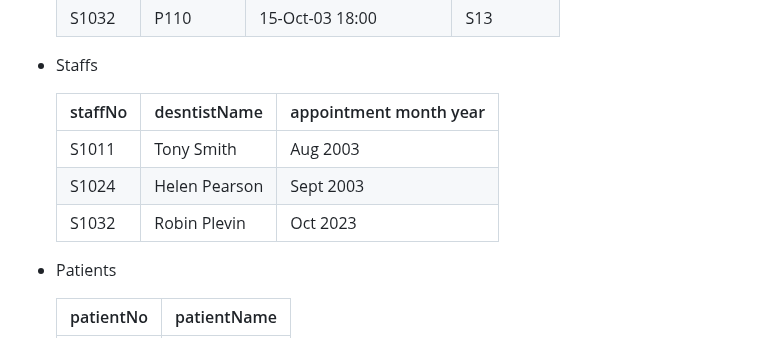
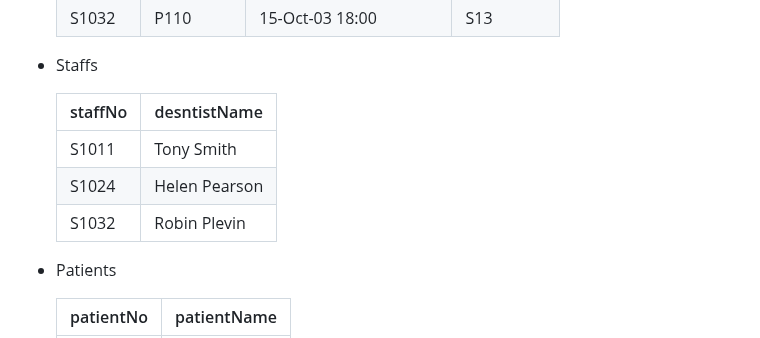
Before and after one commit to NIMUchanco/block3-adv-web, a Markdown page: exercises/normal-froms.md, the part around the change. Rendered like a GitHub page.

Commit message:
chabged one of the tables

```diff
--- a/exercises/normal-froms.md
+++ b/exercises/normal-froms.md
@@ -44,11 +44,11 @@
 
 - Staffs
 
-  | staffNo | desntistName  | appointment month year |
-  | ------- | ------------- | ---------------------- |
-  | S1011   | Tony Smith    | Aug 2003               |
-  | S1024   | Helen Pearson | Sept 2003              |
-  | S1032   | Robin Plevin  | Oct 2023               |
+  | staffNo | desntistName  |
+  | ------- | ------------- |
+  | S1011   | Tony Smith    |
+  | S1024   | Helen Pearson |
+  | S1032   | Robin Plevin  |
 
 - Patients
 
```
